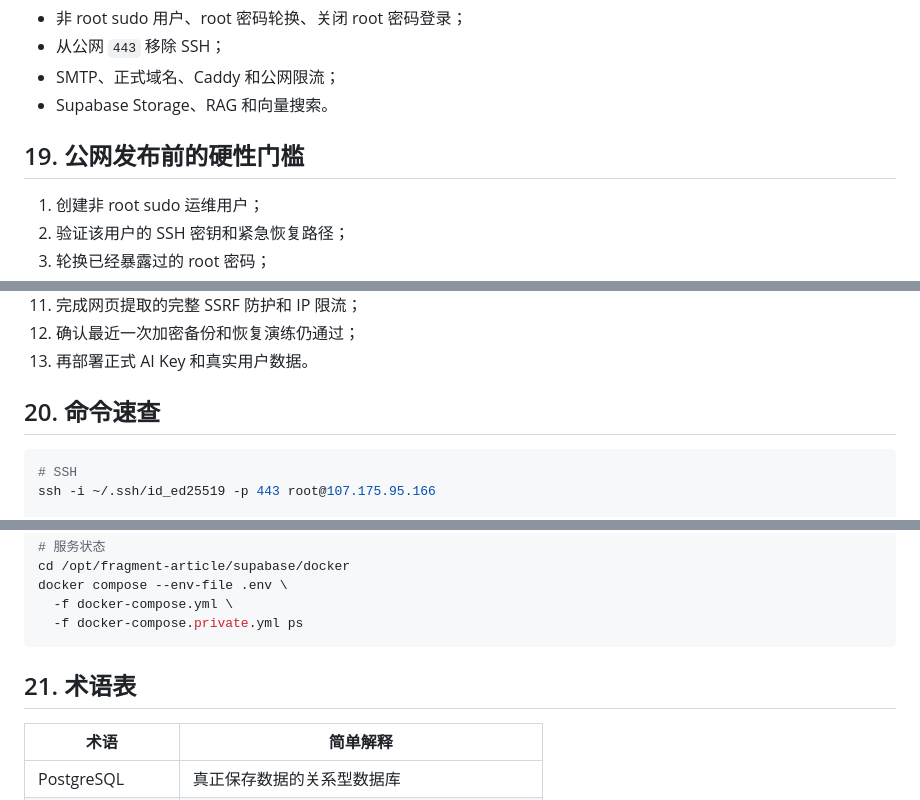
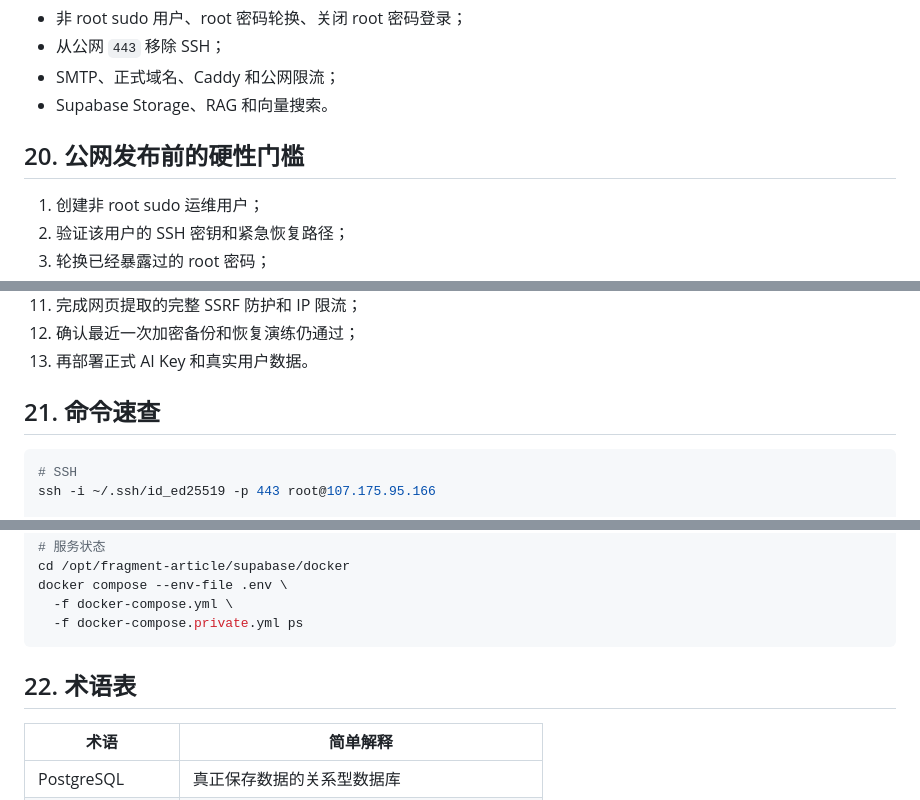
Before and after one commit to sumaliqinghua/fragmentstudy, a Markdown page: Docs/Supabase自托管搭建与Unity接入实战.md, 3 parts joined by grey strips. Drawn GitHub-style.

````diff
--- a/Docs/Supabase自托管搭建与Unity接入实战.md
+++ b/Docs/Supabase自托管搭建与Unity接入实战.md
@@ -1216,7 +1328,7 @@ docker logs --tail 100 supabase-edge-functions
 - SMTP、正式域名、Caddy 和公网限流；
 - Supabase Storage、RAG 和向量搜索。
 
-## 19. 公网发布前的硬性门槛
+## 20. 公网发布前的硬性门槛
 
 1. 创建非 root sudo 运维用户；
 2. 验证该用户的 SSH 密钥和紧急恢复路径；
@@ -1232,7 +1344,7 @@ docker logs --tail 100 supabase-edge-functions
 12. 确认最近一次加密备份和恢复演练仍通过；
 13. 再部署正式 AI Key 和真实用户数据。
 
-## 20. 命令速查
+## 21. 命令速查
 
 ```bash
 # SSH
@@ -1268,7 +1380,7 @@ docker compose --env-file .env \
   -f docker-compose.private.yml ps
 ```
 
-## 21. 术语表
+## 22. 术语表
 
 | 术语 | 简单解释 |
 | --- | --- |
````
Also changed, not shown: other parts of Docs/Supabase自托管搭建与Unity接入实战.md (+114 -2 lines), 1 other file.
